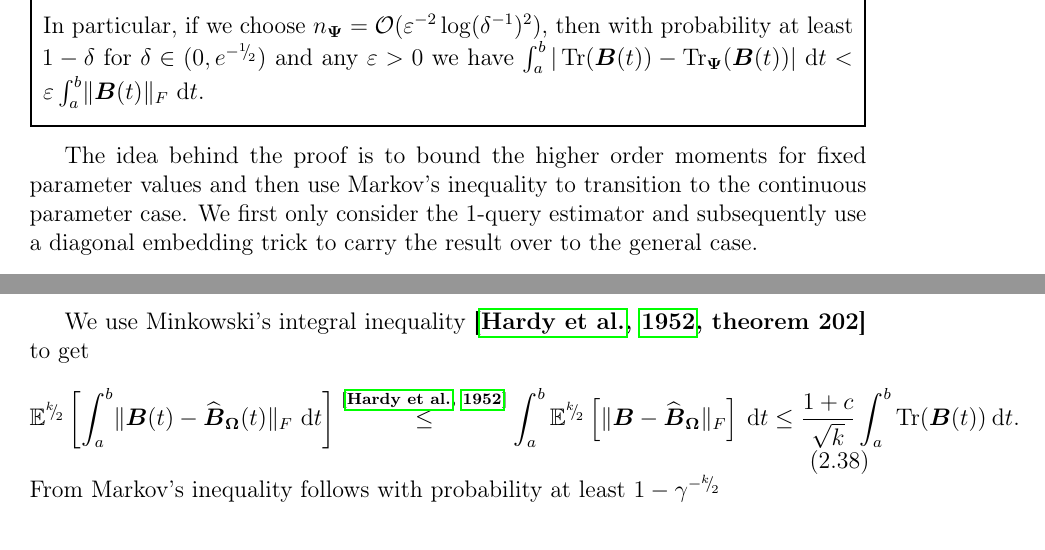
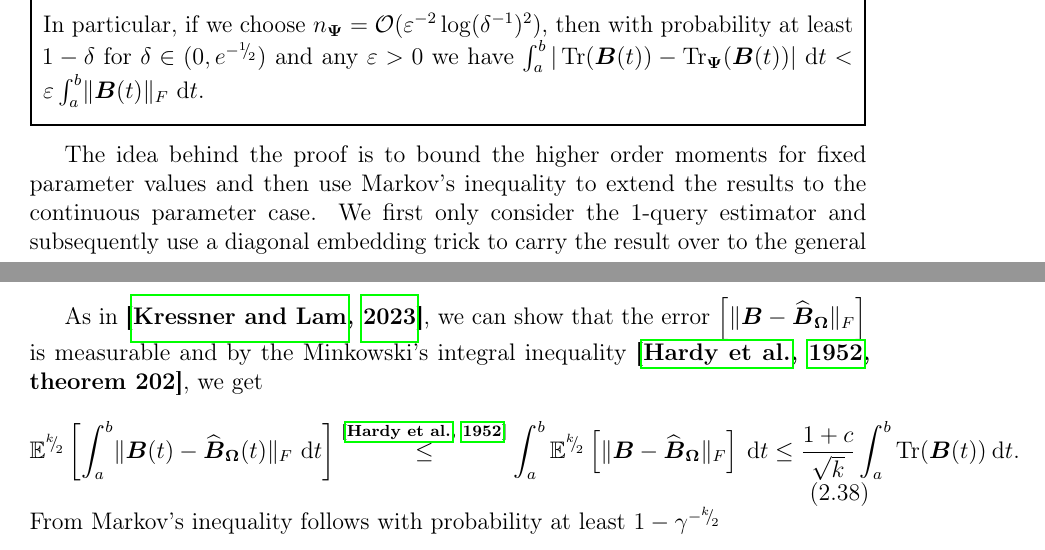
Before and after one commit to FMatti/parameter-trace, a LaTeX paper (paper/main.tex): two parts of pages 4 and 10 of 25, joined at a grey line, cut so that both start at the same text. Compiled offline with pdfLaTeX.

Commit message:
add comments from Hysan

```diff
--- a/paper/main.tex
+++ b/paper/main.tex
@@ -110,7 +110,7 @@ We first consider the estimator \refequ{equ:hutchinson-trace-estimator}. \todo{I
     In particular, if we choose $n_{\mtx{\Psi}} = \mathcal{O}(\varepsilon^{-2} \log(\delta^{-1})^2)$, then with probability at least $1-\delta$ for $\delta \in (0, e^{- \sfrac{1}{2}})$ and any $\varepsilon > 0$ we have $\int_{a}^{b} | \Trace(\mtx{B}(t)) - \Hutch{\mtx{\Psi}}(\mtx{B}(t)) | ~\mathrm{d}t < \varepsilon \int_{a}^{b} \lVert \mtx{B}(t) \rVert _F~\mathrm{d}t$.
 \end{theorem}
 
-The idea behind the proof is to bound the higher order moments for fixed parameter values and then use Markov's inequality to transition to the continuous parameter case. We first only consider the $1$-query estimator and subsequently use a diagonal embedding trick to carry the result over to the general case.
+The idea behind the proof is to bound the higher order moments for fixed parameter values and then use Markov's inequality to extend the results to the continuous parameter case. We first only consider the $1$-query estimator and subsequently use a diagonal embedding trick to carry the result over to the general case.
 \begin{proof}
     We define the 1-query Girard-Hutchinson estimate
     \begin{equation}
@@ -359,6 +359,6 @@ and let $\mtx{\Omega}_1(t) = \mtx{U}_1(t)^{\top} \mtx{\Omega} \in \mathbb{R}^{k
     \end{equation}
 
-    We use Minkowski's integral inequality \cite[theorem 202]{hardy-1952-inequalities} to get
+    As in \cite{kressner-2023-randomized-lowrank}, we can show that the error $\left[\lVert \mtx{B} - \Nystr{\mtx{\Omega}}{\mtx{B}} \rVert _F \right]$ is measurable and by the Minkowski's integral inequality \cite[theorem 202]{hardy-1952-inequalities}, we get
     \begin{equation}
         \mathbb{E}^{\sfrac{k}{2}}\left[ \int_{a}^{b} \lVert \mtx{B}(t) - \Nystr{\mtx{\Omega}}{\mtx{B}}(t) \rVert _F~\mathrm{d}t \right]
         \stackrel{\text{\cite{hardy-1952-inequalities}}}{\leq} \int_{a}^{b} \mathbb{E}^{\sfrac{k}{2}} \left[\lVert \mtx{B} - \Nystr{\mtx{\Omega}}{\mtx{B}} \rVert _F \right] ~\mathrm{d}t% \notag \\
```
Also changed, not shown: paper/main.tex (2 more changed lines).
